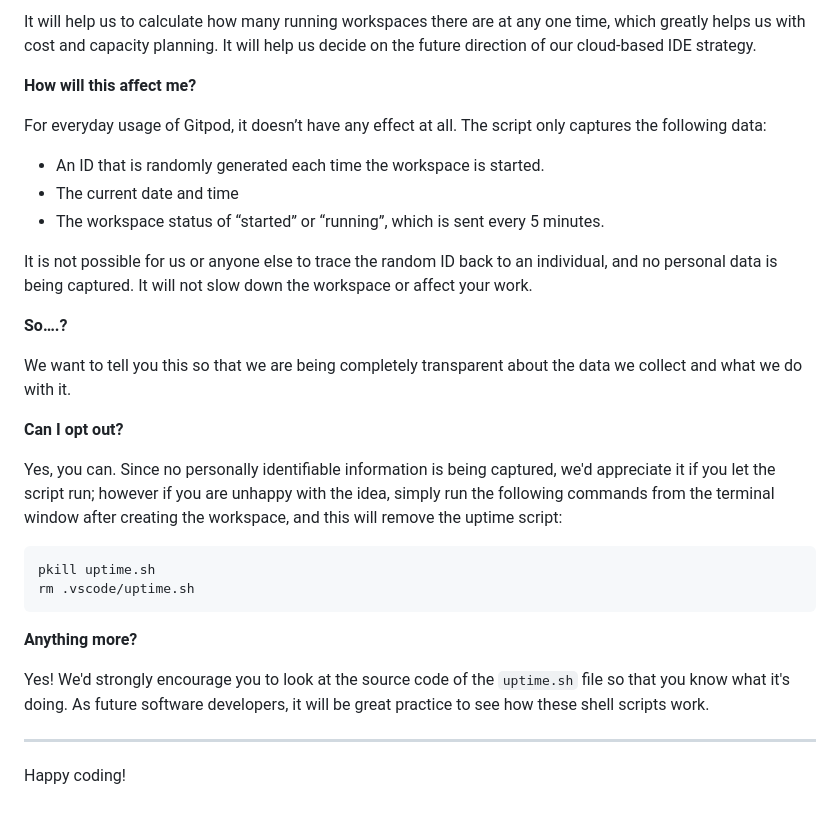
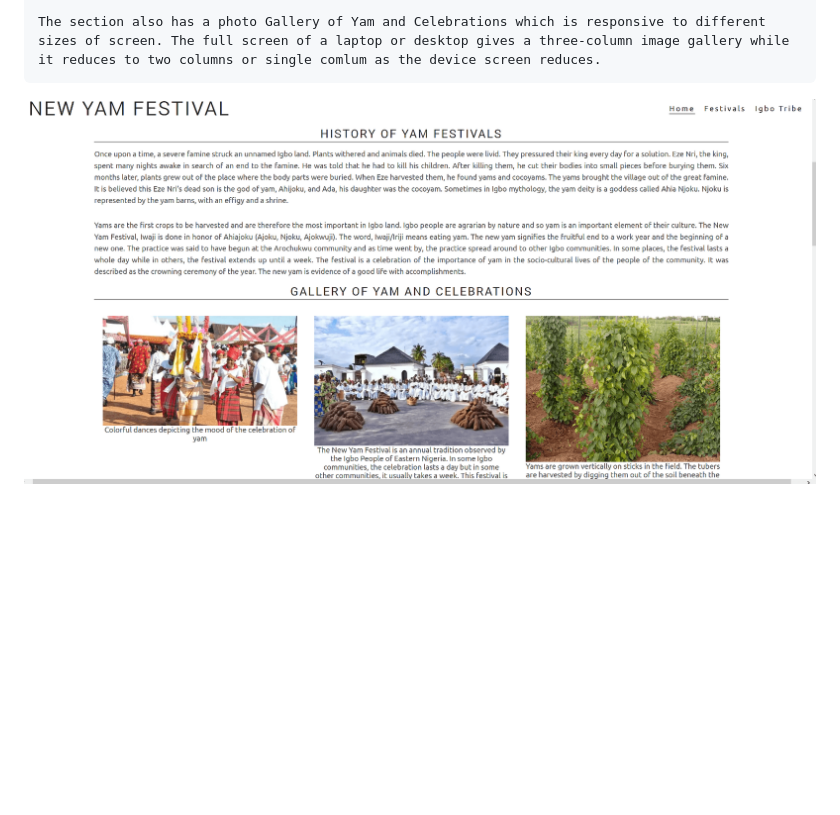
Before and after one commit to Polyanyanwu/code-institute-project-one, a Markdown page: README.md, the part around the change printed below. Rendered like a GitHub page; pictures changed too: docs/history_section.png (added); blank space fills up the shorter version.

Commit message:
Add README.md content

````diff
--- a/README.md
+++ b/README.md
@@ -77,32 +21,2 @@ We continually tweak and adjust this template to help give you the best experien
-It will help us to calculate how many running workspaces there are at any one time, which greatly helps us with cost and capacity planning. It will help us decide on the future direction of our cloud-based IDE strategy.
-
-**How will this affect me?**
-
-For everyday usage of Gitpod, it doesn’t have any effect at all. The script only captures the following data:
-
-- An ID that is randomly generated each time the workspace is started.
-- The current date and time
-- The workspace status of “started” or “running”, which is sent every 5 minutes.
-
-It is not possible for us or anyone else to trace the random ID back to an individual, and no personal data is being captured. It will not slow down the workspace or affect your work.
-
-**So….?**
-
-We want to tell you this so that we are being completely transparent about the data we collect and what we do with it.
-
-**Can I opt out?**
-
-Yes, you can. Since no personally identifiable information is being captured, we'd appreciate it if you let the script run; however if you are unhappy with the idea, simply run the following commands from the terminal window after creating the workspace, and this will remove the uptime script:
-
-```
-pkill uptime.sh
-rm .vscode/uptime.sh
-```
-
-**Anything more?**
-
-Yes! We'd strongly encourage you to look at the source code of the `uptime.sh` file so that you know what it's doing. As future software developers, it will be great practice to see how these shell scripts work.
-
----
-
-Happy coding!
+    The section also has a photo Gallery of Yam and Celebrations which is responsive to different sizes of screen. The full screen of a laptop or desktop gives a three-column image gallery while it reduces to two columns or single comlum as the device screen reduces.
+![History Section](/docs/history_section.png)
````
Also changed, not shown: other parts of README.md (+12 -68 lines), docs/landing_page_image.png (added), docs/pp1_image.png (added).
